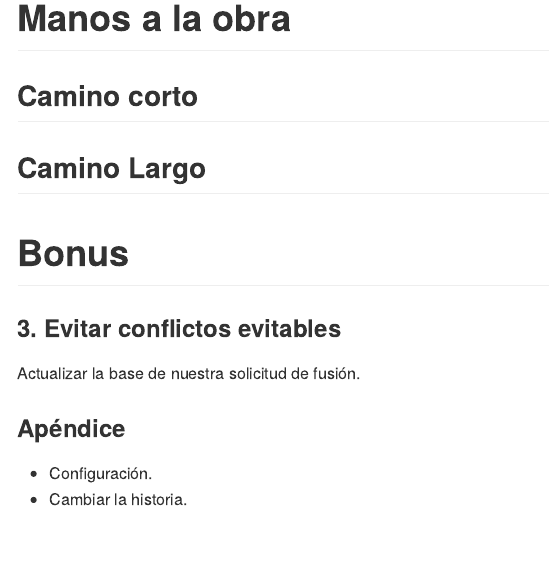
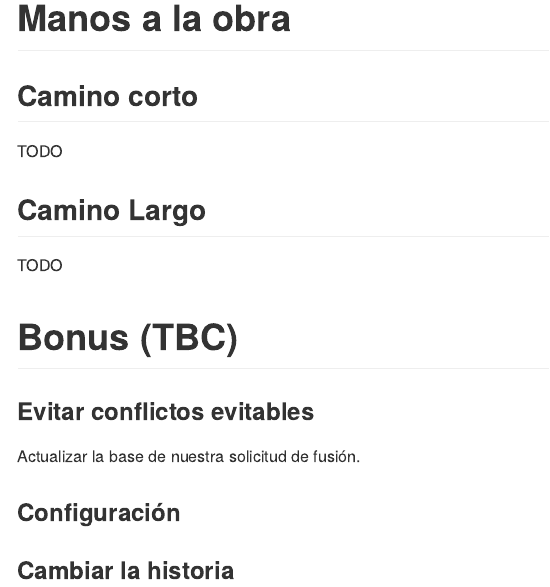
Before and after one commit to maurolepore/git-comun, an R Markdown document (README.Rmd): the page in a window 1100 px wide, from 1090 px down. The pictures show the output file README.md that the author committed with the source, drawn offline in the style of GitHub.

Commit message:
Reestructurar temas

```diff
--- a/README.Rmd
+++ b/README.Rmd
@@ -37,25 +44,32 @@ _[Excuse me, do you have a moment to talk about version control?](https://peerj.
 
 [Tiquete modelo](https://github.com/forestgeo/fgeo.plot/issues/57)
 
+
+
 ## Quieres practicar?
 
 ### [Tiquetes abiertos](https://github.com/search?utf8=%E2%9C%93&q=org%3Aforestgeo+is%3Aopen+%22Add+full+URLs+to+the+website%22&type=Issues)
 
 <img src="https://i.imgur.com/XsYdXmI.png" align="center" width=760/>
 
+
+
 # Manos a la obra
 
 ## Camino corto
 
+TODO
+
 ## Camino Largo
 
-# Bonus
+TODO
 
-### __3. Evitar conflictos evitables__
+# Bonus (TBC)
+
+### Evitar conflictos evitables
 
 Actualizar la base de nuestra solicitud de fusión.
 
-### __Apéndice__
+### Configuración
 
-* Configuración.
-* Cambiar la historia.
+### Cambiar la historia
```
Also changed, not shown: README.md, README.Rmd (7 more changed lines).
